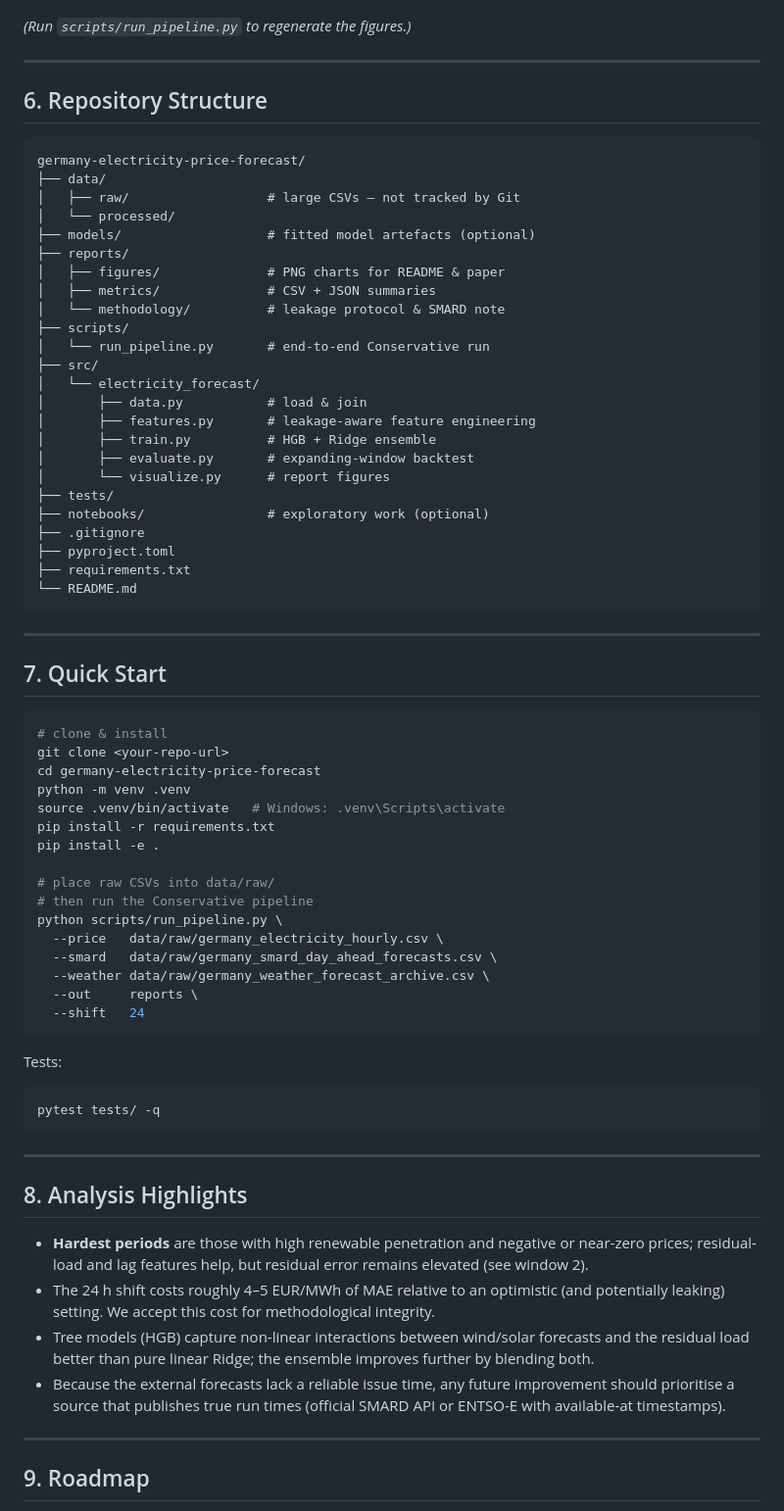
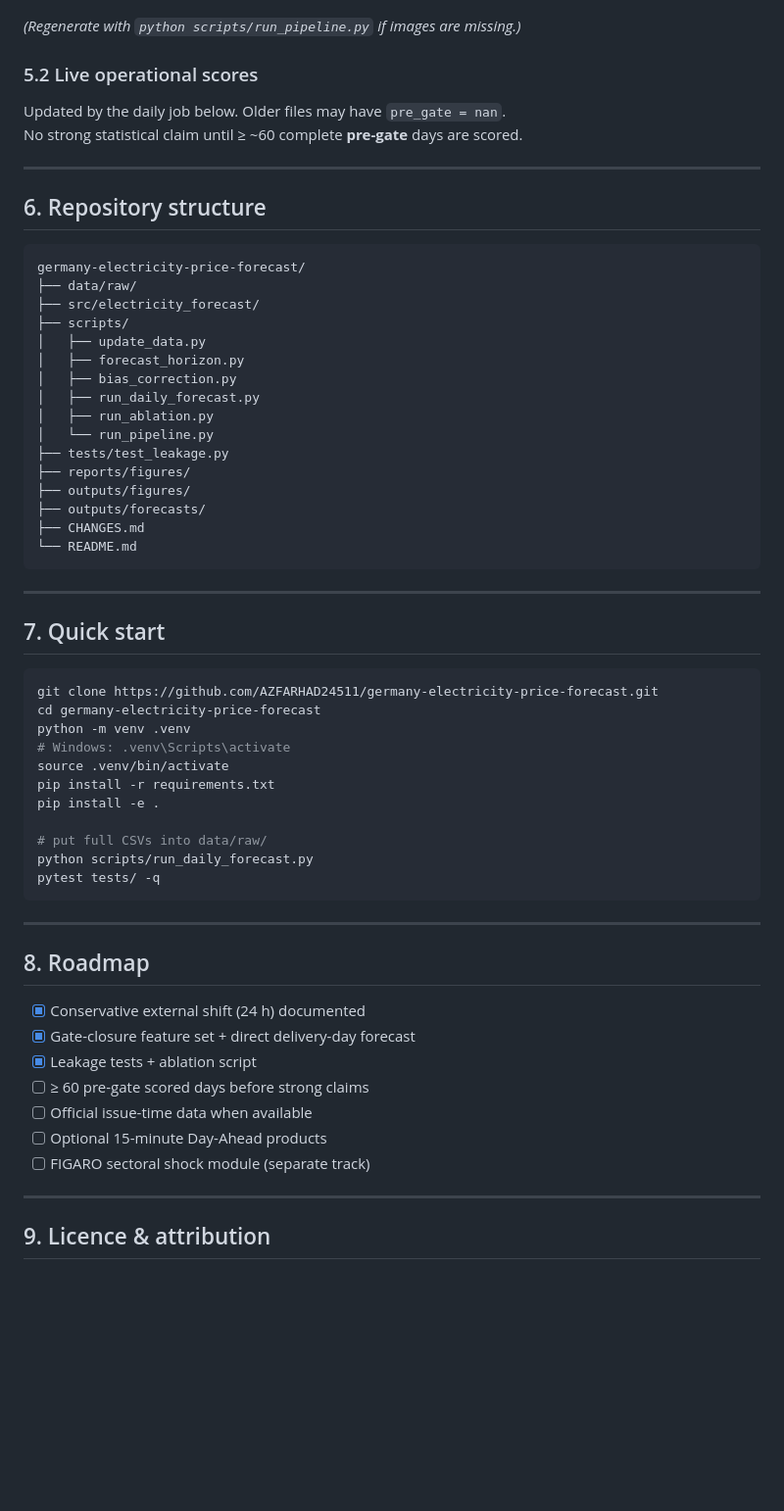
Before and after one commit to AZFARHAD24511/germany-electricity-price-forecast, a Markdown page: README.md, the part around one of its changes. Shown at 98% size. GitHub-like rendering; blank space fills up the shorter version.

Commit message:
docs: replace README with gate-closure version and charts

````diff
--- a/README.md
+++ b/README.md
@@ -106,78 +82,67 @@ Per-window detail is in [`reports/metrics/ensemble_summary.csv`](reports/metrics
 
 ![Pred vs actual](reports/figures/pred_vs_actual_w1.png)
 
-*(Run `scripts/run_pipeline.py` to regenerate the figures.)*
+*(Regenerate with `python scripts/run_pipeline.py` if images are missing.)*
+
+### 5.2 Live operational scores
+
+Updated by the daily job below. Older files may have `pre_gate = nan`.
+No strong statistical claim until ≥ ~60 complete **pre-gate** days are scored.
 
 ---
 
-## 6. Repository Structure
+## 6. Repository structure
 
-```
+```text
 germany-electricity-price-forecast/
-├── data/
-│   ├── raw/                  # large CSVs – not tracked by Git
-│   └── processed/
-├── models/                   # fitted model artefacts (optional)
-├── reports/
-│   ├── figures/              # PNG charts for README & paper
-│   ├── metrics/              # CSV + JSON summaries
-│   └── methodology/          # leakage protocol & SMARD note
+├── data/raw/
+├── src/electricity_forecast/
 ├── scripts/
-│   └── run_pipeline.py       # end-to-end Conservative run
-├── src/
-│   └── electricity_forecast/
-│       ├── data.py           # load & join
-│       ├── features.py       # leakage-aware feature engineering
-│       ├── train.py          # HGB + Ridge ensemble
-│       ├── evaluate.py       # expanding-window backtest
-│       └── visualize.py      # report figures
-├── tests/
-├── notebooks/                # exploratory work (optional)
-├── .gitignore
-├── pyproject.toml
-├── requirements.txt
+│   ├── update_data.py
+│   ├── forecast_horizon.py
+│   ├── bias_correction.py
+│   ├── run_daily_forecast.py
+│   ├── run_ablation.py
+│   └── run_pipeline.py
+├── tests/test_leakage.py
+├── reports/figures/
+├── outputs/figures/
+├── outputs/forecasts/
+├── CHANGES.md
 └── README.md
 ```
 
 ---
 
-## 7. Quick Start
+## 7. Quick start
 
 ```bash
-# clone & install
-git clone <your-repo-url>
+git clone https://github.com/AZFARHAD24511/germany-electricity-price-forecast.git
 cd germany-electricity-price-forecast
 python -m venv .venv
-source .venv/bin/activate   # Windows: .venv\Scripts\activate
+# Windows: .venv\Scripts\activate
+source .venv/bin/activate
 pip install -r requirements.txt
 pip install -e .
 
-# place raw CSVs into data/raw/
-# then run the Conservative pipeline
-python scripts/run_pipeline.py \
-  --price   data/raw/germany_electricity_hourly.csv \
-  --smard   data/raw/germany_smard_day_ahead_forecasts.csv \
-  --weather data/raw/germany_weather_forecast_archive.csv \
-  --out     reports \
-  --shift   24
-```
-
-Tests:
-
-```bash
+# put full CSVs into data/raw/
+python scripts/run_daily_forecast.py
 pytest tests/ -q
 ```
 
 ---
 
-## 8. Analysis Highlights
+## 8. Roadmap
 
-- **Hardest periods** are those with high renewable penetration and negative or near-zero prices; residual-load and lag features help, but residual error remains elevated (see window 2).
-- The 24 h shift costs roughly 4–5 EUR/MWh of MAE relative to an optimistic (and potentially leaking) setting. We accept this cost for methodological integrity.
-- Tree models (HGB) capture non-linear interactions between wind/solar forecasts and the residual load better than pure linear Ridge; the ensemble improves further by blending both.
-- Because the external forecasts lack a reliable issue time, any future improvement should prioritise a source that publishes true run times (official SMARD API or ENTSO-E with available-at timestamps).
+- [x] Conservative external shift (24 h) documented
+- [x] Gate-closure feature set + direct delivery-day forecast
+- [x] Leakage tests + ablation script
+- [ ] ≥ 60 pre-gate scored days before strong claims
+- [ ] Official issue-time data when available
+- [ ] Optional 15-minute Day-Ahead products
+- [ ] FIGARO sectoral shock module (separate track)
 
 ---
 
-## 9. Roadmap
+## 9. Licence & attribution
 
````
Also changed, not shown: other parts of README.md (+60 -93 lines), outputs/figures/latest_forecast.png, outputs/figures/latest_vs_actual.png.
